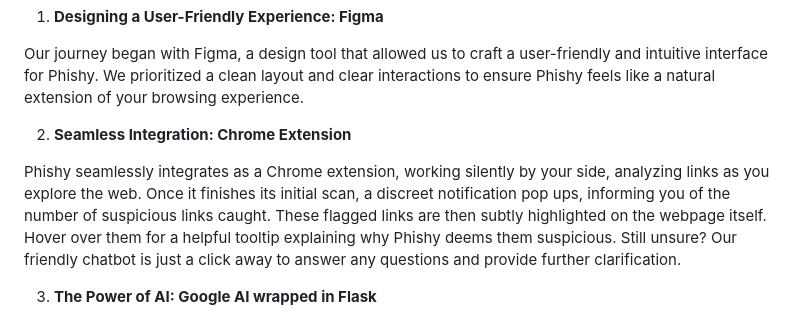
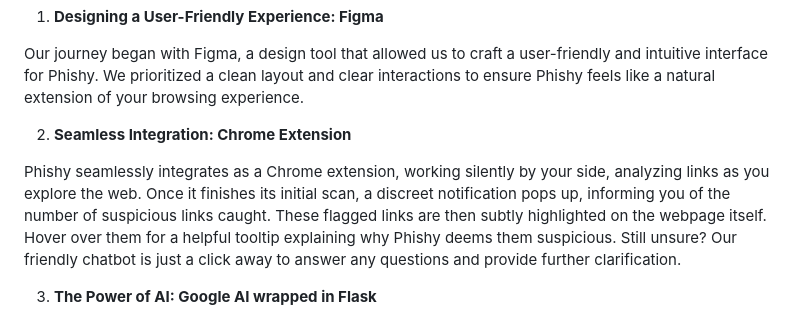
Before and after one commit to joeljhanster/gemini, a Markdown page: README.md, the part around the change. Rendered like a GitHub page.

```diff
--- a/README.md
+++ b/README.md
@@ -36,7 +36,7 @@ Our journey began with Figma, a design tool that allowed us to craft a user-frie
 
 2. **Seamless Integration: Chrome Extension**
 
-Phishy seamlessly integrates as a Chrome extension, working silently by your side, analyzing links as you explore the web. Once it finishes its initial scan, a discreet notification pop ups, informing you of the number of suspicious links caught. These flagged links are then subtly highlighted on the webpage itself. Hover over them for a helpful tooltip explaining why Phishy deems them suspicious. Still unsure? Our friendly chatbot is just a click away to answer any questions and provide further clarification.
+Phishy seamlessly integrates as a Chrome extension, working silently by your side, analyzing links as you explore the web. Once it finishes its initial scan, a discreet notification pops up, informing you of the number of suspicious links caught. These flagged links are then subtly highlighted on the webpage itself. Hover over them for a helpful tooltip explaining why Phishy deems them suspicious. Still unsure? Our friendly chatbot is just a click away to answer any questions and provide further clarification.
 
 3. **The Power of AI: Google AI wrapped in Flask**
 
```
